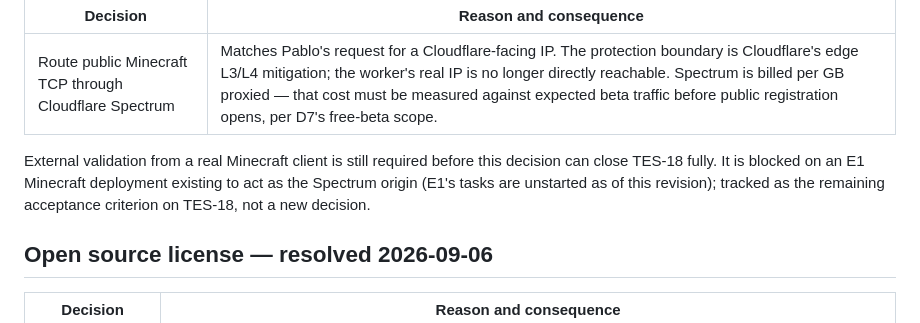
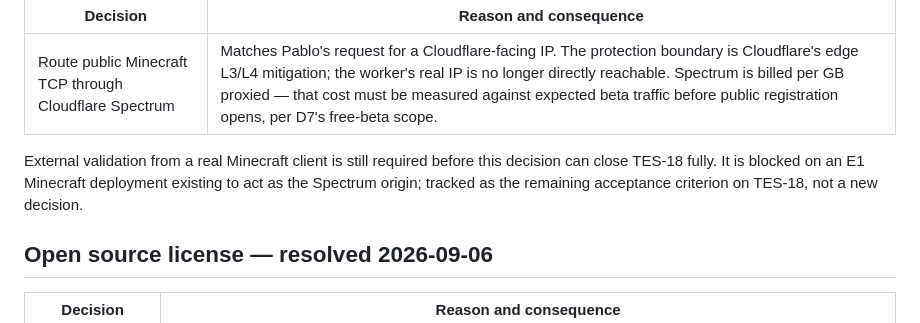
Before and after one commit to 147pop/agent-cloud, a Markdown page: docs/decisions.md, the part around the change. Rendered like a GitHub page.

Commit message:
Refresh Spectrum validation status
Remove the stale E1 task status from the D5 decision record.

```diff
--- a/docs/decisions.md
+++ b/docs/decisions.md
@@ -55,7 +55,7 @@ These are acceptance rules, not completed test results. [D9's authorizations and
 | --- | --- |
 | Route public Minecraft TCP through Cloudflare Spectrum | Matches Pablo's request for a Cloudflare-facing IP. The protection boundary is Cloudflare's edge L3/L4 mitigation; the worker's real IP is no longer directly reachable. Spectrum is billed per GB proxied — that cost must be measured against expected beta traffic before public registration opens, per D7's free-beta scope. |
 
-External validation from a real Minecraft client is still required before this decision can close TES-18 fully. It is blocked on an E1 Minecraft deployment existing to act as the Spectrum origin (E1's tasks are unstarted as of this revision); tracked as the remaining acceptance criterion on TES-18, not a new decision.
+External validation from a real Minecraft client is still required before this decision can close TES-18 fully. It is blocked on an E1 Minecraft deployment existing to act as the Spectrum origin; tracked as the remaining acceptance criterion on TES-18, not a new decision.
 
 ## Open source license — resolved 2026-09-06
 
```
